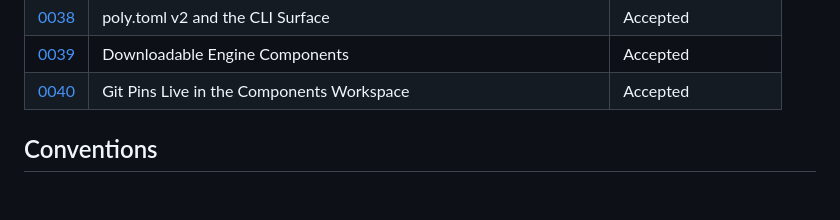
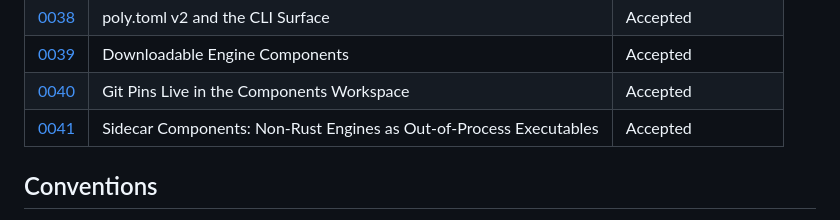
Before and after one commit to Goldziher/poly, a Markdown page: adrs/README.md, the part around the change. GitHub-like rendering; blank space fills up the shorter version.

```diff
--- a/adrs/README.md
+++ b/adrs/README.md
@@ -55,6 +55,7 @@ Context, Decision, Consequences (positive and negative/risks), and Alternatives
 | [0038](0038-poly-toml-v2-and-cli-surface.md) | poly.toml v2 and the CLI Surface | Accepted |
 | [0039](0039-downloadable-engine-components.md) | Downloadable Engine Components | Accepted |
 | [0040](0040-git-pins-in-components-workspace.md) | Git Pins Live in the Components Workspace | Accepted |
+| [0041](0041-sidecar-components.md) | Sidecar Components: Non-Rust Engines as Out-of-Process Executables | Accepted |
 
 ## Conventions
 
```
Also changed, not shown: adrs/0041-sidecar-components.md (added, +101 -0 lines).
